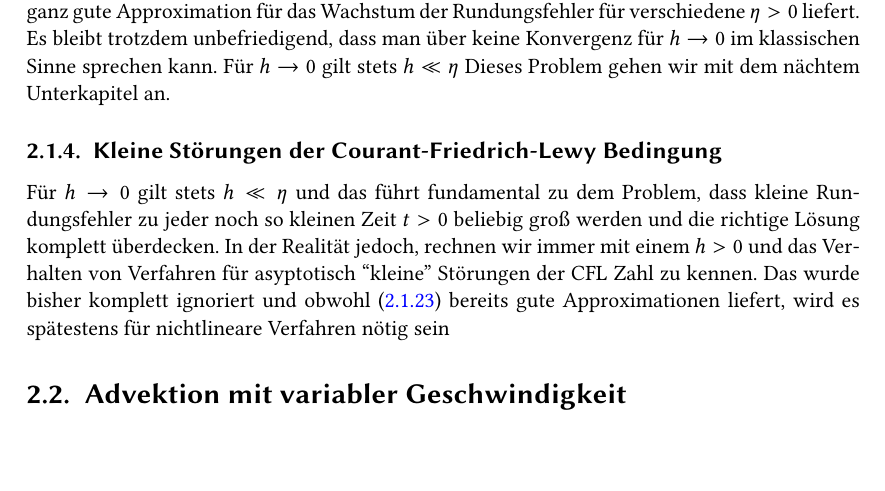
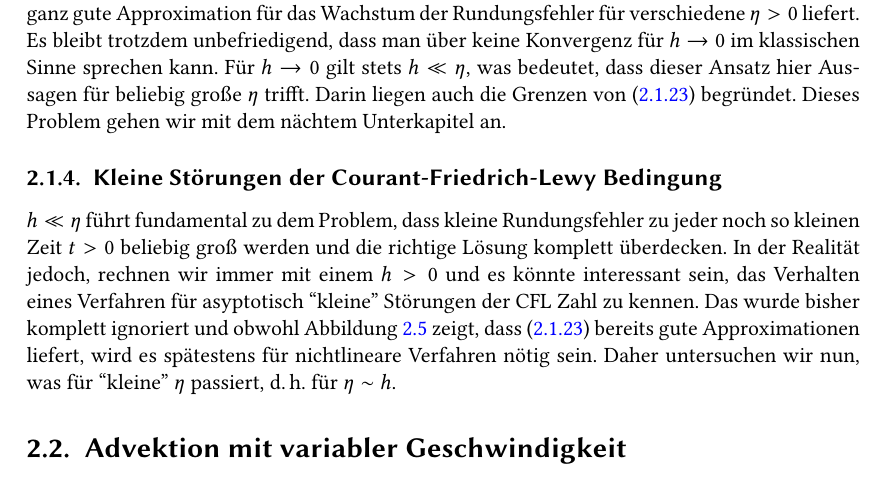
Before and after one commit to maikel/masterthesis, a LaTeX document (main.tex, which reads transportgleichung.tex): part of page 11 of 17, cut so that both start at the same text, the shorter picture padded with empty space. Compiled offline with pdfLaTeX; TikZ figures are drawn from their code, not taken from saved files.

Commit message:
noch mehr infotext

```diff
--- a/transportgleichung.tex
+++ b/transportgleichung.tex
@@ -503,14 +503,16 @@ v^n_i = U(x_i - t_n) + (-1)^{i+n} (1 + 2 \eta)^n \eps - \frac{h\eta} 2 t_n \part
 In Abbildung \ref{fig:transport:osz:max_error} vergleichen wir den maximalen Fehler der Beispiele im Unterkapitel \ref{sec:transport:beispiel} mit dem Fehler des Ansatzes $v^n_i$ in \eqref{eq:transport:osz:loesung}.
 Dabei erkennt man, dass dieses Modell schon eine ganz gute Approximation für das Wachstum der Rundungsfehler für verschiedene $\eta > 0$ liefert.
 Es bleibt trotzdem unbefriedigend, dass man über keine Konvergenz für $h \to 0$ im klassischen Sinne sprechen kann.
-Für $h \to 0$ gilt stets $h \ll \eta$
+Für $h \to 0$ gilt stets $h \ll \eta$, was bedeutet, dass dieser Ansatz hier Aussagen für beliebig große $\eta$ trifft.
+Darin liegen auch die Grenzen von \eqref{eq:transport:osz:loesung} begründet.
 Dieses Problem gehen wir mit dem nächtem Unterkapitel an.
 
 \subsection{Kleine Störungen der Courant-Friedrich-Lewy Bedingung}
 
-Für $h \to 0$ gilt stets $h \ll \eta$ und das führt fundamental zu dem Problem, dass kleine Rundungsfehler zu jeder noch so kleinen Zeit $t > 0$ beliebig groß werden und die richtige Lösung komplett überdecken.
-In der Realität jedoch, rechnen wir immer mit einem $h > 0$ und das Verhalten von Verfahren für asyptotisch ``kleine'' Störungen der CFL Zahl zu kennen.
-Das wurde bisher komplett ignoriert und obwohl \eqref{eq:transport:osz:loesung} bereits gute Approximationen liefert, wird es spätestens für nichtlineare Verfahren nötig sein
+$h \ll \eta$ führt fundamental zu dem Problem, dass kleine Rundungsfehler zu jeder noch so kleinen Zeit $t > 0$ beliebig groß werden und die richtige Lösung komplett überdecken.
+In der Realität jedoch, rechnen wir immer mit einem $h > 0$ und es könnte interessant sein, das Verhalten eines Verfahren für asyptotisch ``kleine'' Störungen der CFL Zahl zu kennen.
+Das wurde bisher komplett ignoriert und obwohl Abbildung \ref{fig:transport:osz:max_error} zeigt, dass \eqref{eq:transport:osz:loesung} bereits gute Approximationen liefert, wird es spätestens für nichtlineare Verfahren nötig sein.
+Daher untersuchen wir nun, was für ``kleine'' $\eta$ passiert, d.\,h. für $\eta \sim h$.
 \section{Advektion mit variabler Geschwindigkeit}
 
 \section{Mehrdimensional}
```
